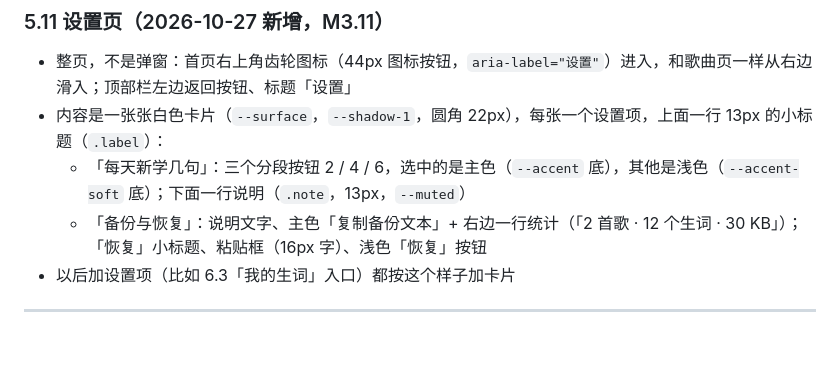
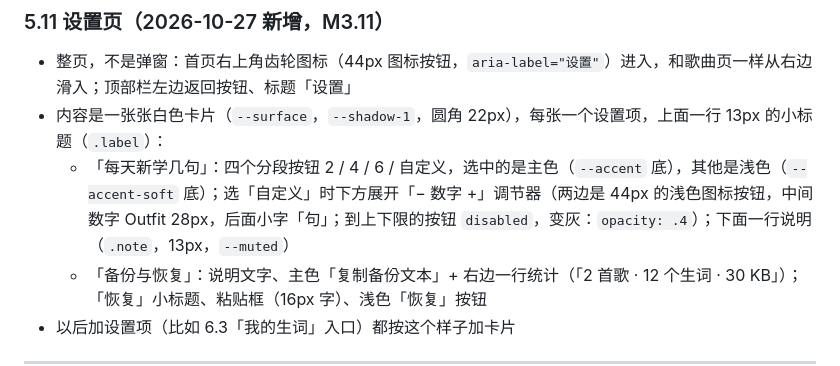
Before and after one commit to gordon328/singin-canto, a Markdown page: docs/设计规范.md, the part around the change. GitHub-like rendering; blank space fills up the shorter version.

```diff
--- a/docs/设计规范.md
+++ b/docs/设计规范.md
@@ -286,7 +286,7 @@
 
 - 整页，不是弹窗：首页右上角齿轮图标（44px 图标按钮，`aria-label="设置"`）进入，和歌曲页一样从右边滑入；顶部栏左边返回按钮、标题「设置」
 - 内容是一张张白色卡片（`--surface`，`--shadow-1`，圆角 22px），每张一个设置项，上面一行 13px 的小标题（`.label`）：
-  - 「每天新学几句」：三个分段按钮 2 / 4 / 6，选中的是主色（`--accent` 底），其他是浅色（`--accent-soft` 底）；下面一行说明（`.note`，13px，`--muted`）
+  - 「每天新学几句」：四个分段按钮 2 / 4 / 6 / 自定义，选中的是主色（`--accent` 底），其他是浅色（`--accent-soft` 底）；选「自定义」时下方展开「− 数字 +」调节器（两边是 44px 的浅色图标按钮，中间数字 Outfit 28px，后面小字「句」；到上下限的按钮 `disabled`，变灰：`opacity: .4`）；下面一行说明（`.note`，13px，`--muted`）
   - 「备份与恢复」：说明文字、主色「复制备份文本」+ 右边一行统计（「2 首歌 · 12 个生词 · 30 KB」）；「恢复」小标题、粘贴框（16px 字）、浅色「恢复」按钮
 - 以后加设置项（比如 6.3「我的生词」入口）都按这个样子加卡片
 
```
Also changed, not shown: docs/第二三阶段开发规格.md (+11 -2 lines), 1 other file.
